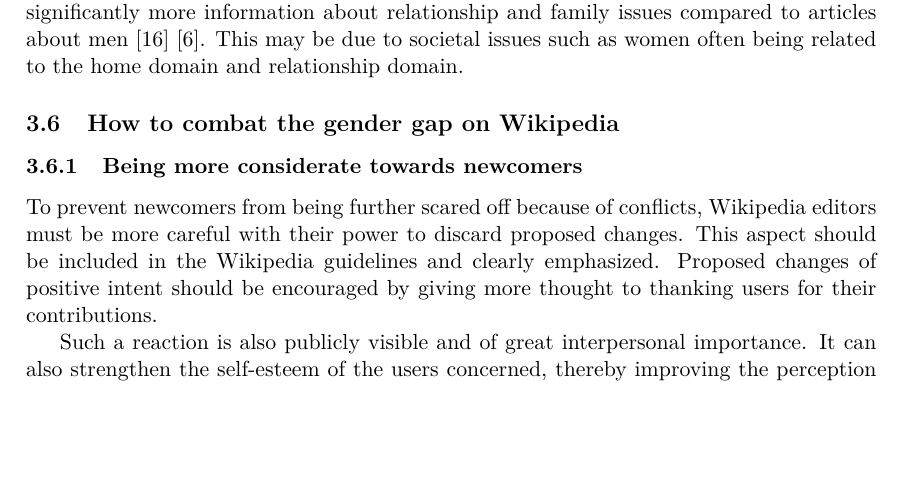
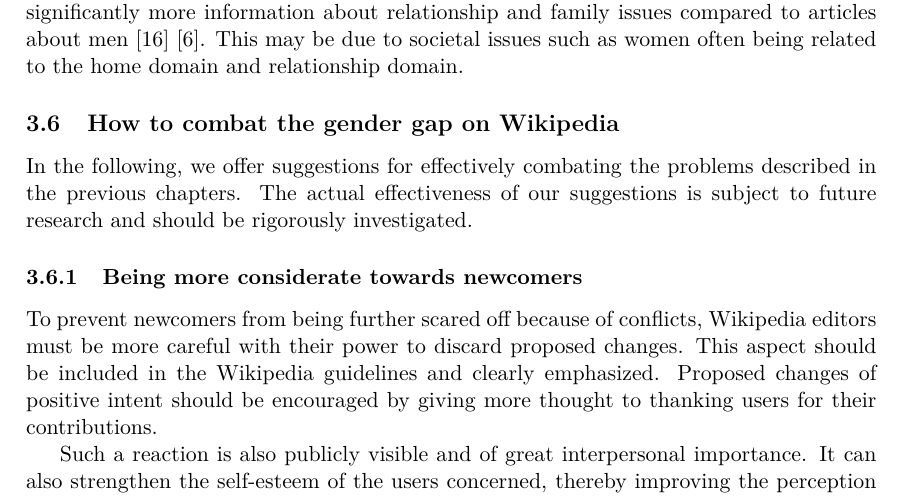
Before and after one commit to EvaJobst/FOT-Paper, a LaTeX paper (seminar_paper_latex_template/template/2020-authors-seminar paper title.tex): part of page 4 of 7, cut so that both start at the same text, the shorter picture padded with empty space. Compiled offline with pdfLaTeX.

Commit message:
Wrote a few words on the chapter titled 'How to combat the gender gap on Wikipedia'

```diff
--- a/seminar_paper_latex_template/template/2020-authors-seminar paper title.tex
+++ b/seminar_paper_latex_template/template/2020-authors-seminar paper title.tex
@@ -101,6 +101,8 @@ This makes it look as if it is women who are usually related to men and not the
 Even the language used within articles compared between men and women is different. Wagner et. al and Graells-Garrido et al. both showed that articles about women contain significantly more information about relationship and family issues compared to articles about men~\cite{wagner2015s}~\cite{graells2015first}. This may be due to societal issues such as women often being related to the home domain and relationship domain.
 
 \subsection{How to combat the gender gap on Wikipedia} \label{sec:gender-gap-wikipedia:combatgap}
+In the following, we offer suggestions for effectively combating the problems described in the previous chapters. The actual effectiveness of our suggestions is subject to future research and should be rigorously investigated.
+
 \subsubsection{Being more considerate towards newcomers} \label{sec:gender-gap-wikipedia:newcomers}
 To prevent newcomers from being further scared off because of conflicts, Wikipedia editors must be more careful with their power to discard proposed changes. This aspect should be included in the Wikipedia guidelines and clearly emphasized. Proposed changes of positive intent should be encouraged by giving more thought to thanking users for their contributions.
 
```
Also changed, not shown: seminar_paper_latex_template/template/2020-authors-seminar paper title.pdf.
